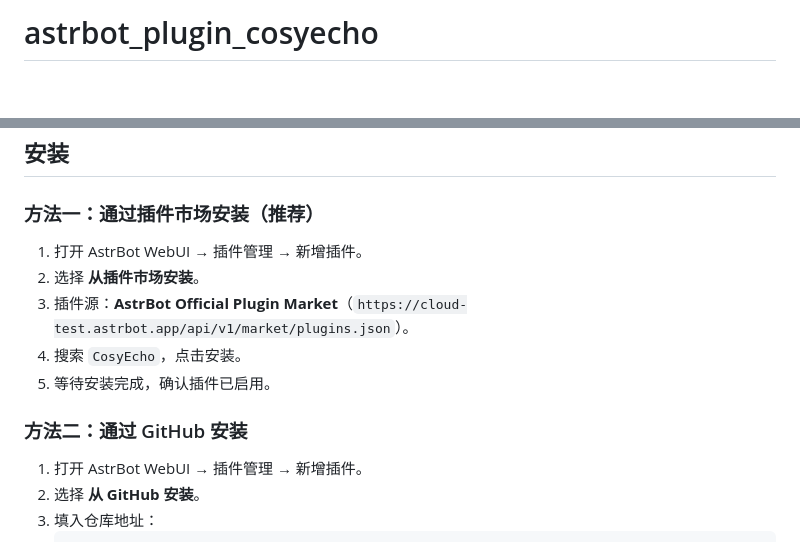
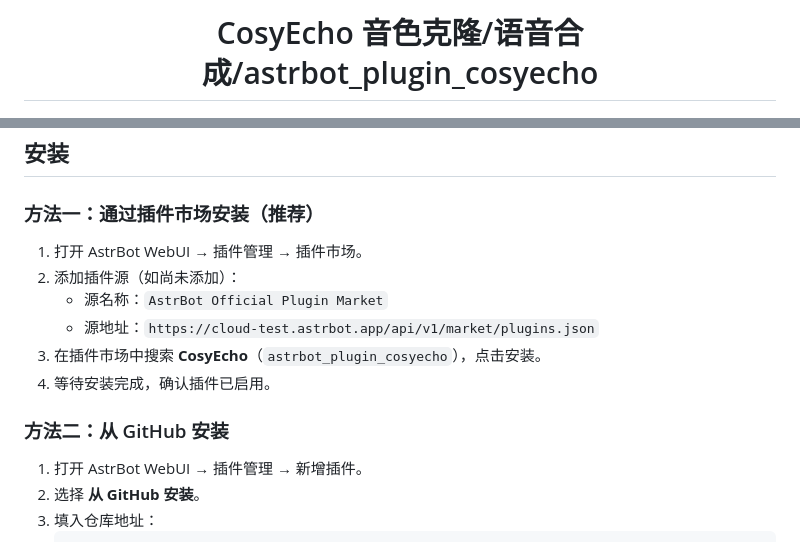
Before and after one commit to NoFizz/astrbot_plugin_cosyecho, a Markdown page: README.md, 2 parts joined by grey strips. Rendered like a GitHub page; blank space fills up the shorter version.

Commit message:
docs: 统一README格式，更新安装方法为插件源安装

```diff
--- a/README.md
+++ b/README.md
@@ -1,4 +1,4 @@
-# astrbot_plugin_cosyecho
+<h1 align="center">CosyEcho 音色克隆/语音合成/astrbot_plugin_cosyecho</h1>
 
 <p align="center">
   <img src="logo.png" width="128" height="128" alt="astrbot_plugin_cosyecho logo">
@@ -35,13 +35,14 @@
 
 ### 方法一：通过插件市场安装（推荐）
 
-1. 打开 AstrBot WebUI → 插件管理 → 新增插件。
-2. 选择 **从插件市场安装**。
-3. 插件源：**AstrBot Official Plugin Market**（`https://cloud-test.astrbot.app/api/v1/market/plugins.json`）。
-4. 搜索 `CosyEcho`，点击安装。
-5. 等待安装完成，确认插件已启用。
+1. 打开 AstrBot WebUI → 插件管理 → 插件市场。
+2. 添加插件源（如尚未添加）：
+   - 源名称：`AstrBot Official Plugin Market`
+   - 源地址：`https://cloud-test.astrbot.app/api/v1/market/plugins.json`
+3. 在插件市场中搜索 **CosyEcho**（`astrbot_plugin_cosyecho`），点击安装。
+4. 等待安装完成，确认插件已启用。
 
-### 方法二：通过 GitHub 安装
+### 方法二：从 GitHub 安装
 
 1. 打开 AstrBot WebUI → 插件管理 → 新增插件。
 2. 选择 **从 GitHub 安装**。
```
